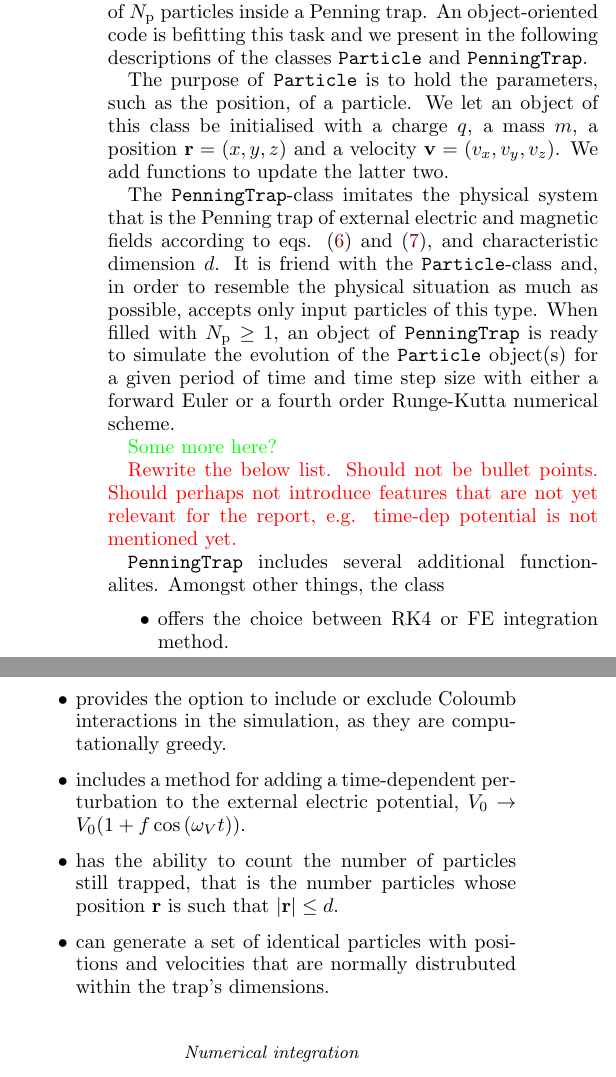
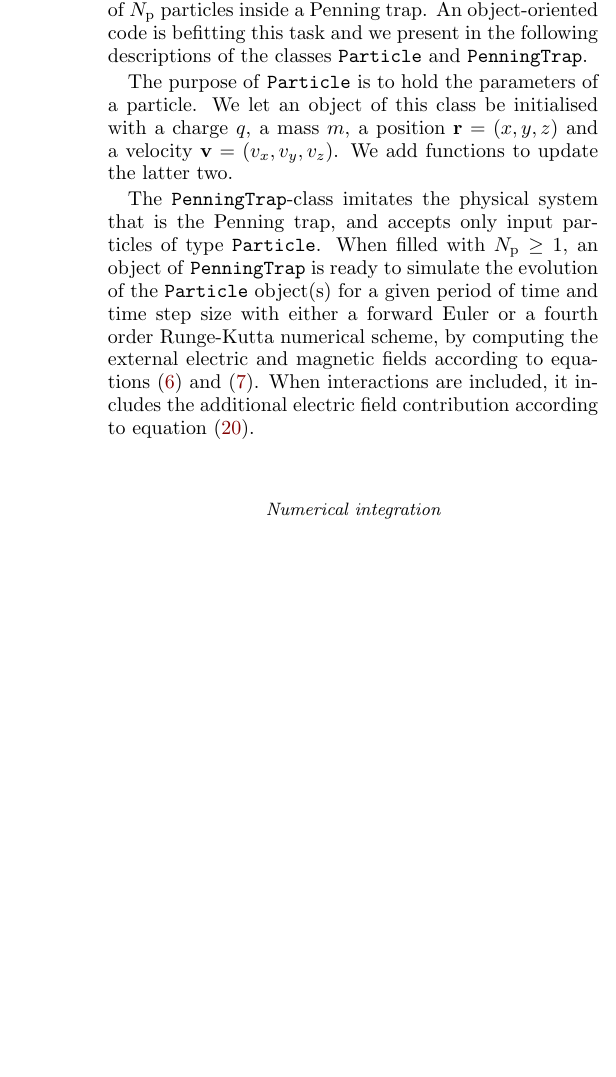
Before and after one commit to Vikenes/FYS4150, a LaTeX paper (project3/latex/project3.tex, which reads project3/latex/methods.tex): two parts of the columns of page 4 of 11 before the commit and part of one column of page 4 of 11 after it, the two joined at a grey line, cut so that both start at the same text, the shorter picture padded with empty space. Compiled offline with pdfLaTeX.

Commit message:
fix weird merge thing

```diff
--- a/project3/latex/methods.tex
+++ b/project3/latex/methods.tex
@@ -130,23 +130,10 @@ To simplify the analysis, we will neglect any other contribution affecting the m
 
 We aim to create a program in \CC\, that simulates a set of $N_\mathrm{p}$ particles inside a Penning trap. An object-oriented code is befitting this task and we present in the following descriptions of the classes \verb|Particle| and \verb|PenningTrap|.
 
-The purpose of \texttt{Particle} is to hold the parameters, such as the position, of a particle. We let an object of this class be initialised with a charge $q$, a mass $m$, a position $\vec{r} = (x,y,z)$ and a velocity $\vec{v} = (v_x, v_y, v_z)$. We add functions to update the latter two.
+The purpose of \texttt{Particle} is to hold the parameters of a particle. We let an object of this class be initialised with a charge $q$, a mass $m$, a position $\vec{r} = (x,y,z)$ and a velocity $\vec{v} = (v_x, v_y, v_z)$. We add functions to update the latter two.
 
-The \texttt{PenningTrap}-class imitates the physical system that is the Penning trap of external electric and magnetic fields according to eqs. \eqref{eq:trap_ext_E_field} and \eqref{eq:trap_ext_B_field}, and characteristic dimension $d$. It is friend with the \texttt{Particle}-class and, in order to resemble the physical situation as much as possible, accepts only input particles of this type. When filled with $N_\mathrm{p}\geq 1$, an object of \texttt{PenningTrap} is ready to simulate the evolution of the \texttt{Particle} object(s) for a given period of time and time step size with either a forward Euler or a fourth order Runge-Kutta numerical scheme.
+The \texttt{PenningTrap}-class imitates the physical system that is the Penning trap, and accepts only input particles of type \texttt{Particle}. When filled with $N_\mathrm{p}\geq 1$, an object of \texttt{PenningTrap} is ready to simulate the evolution of the \texttt{Particle} object(s) for a given period of time and time step size with either a forward Euler or a fourth order Runge-Kutta numerical scheme, by computing the external electric and magnetic fields according to equations \eqref{eq:trap_ext_E_field} and \eqref{eq:trap_ext_B_field}. When interactions are included, it includes the additional electric field contribution according to equation \eqref{eq:interaction_field}.
 
-\Nanna{Some more here?}
-
-\Vetle{Rewrite the below list. Should not be bullet points. Should perhaps not introduce features that are not yet relevant for the report, e.g. time-dep potential is not mentioned yet.}
-
-\texttt{PenningTrap} includes several additional functionalites. Amongst other things, the class
-
-\begin{itemize}
-    \item offers the choice between RK4 or FE integration method.
-    \item provides the option to include or exclude Coloumb interactions in the simulation, as they are computationally greedy.
-    \item includes a method for adding a time-dependent perturbation to the external electric potential, $V_0\rightarrow V_0 (1+ f\cos{(\omega_V t)})$.
-    \item has the ability to count the number of particles still trapped, that is the number particles whose position $\vec{r}$ is such that $\abs{\vec{r}} \leq d$.
-    \item can generate a set of identical particles with positions and velocities that are normally distrubuted within the trap's dimensions.
-\end{itemize}
 
 \subsubsection*{Numerical integration}
 The equation of motion \eqref{eq:eom_lorentz} is split into two first order ODEs as follows:
```
